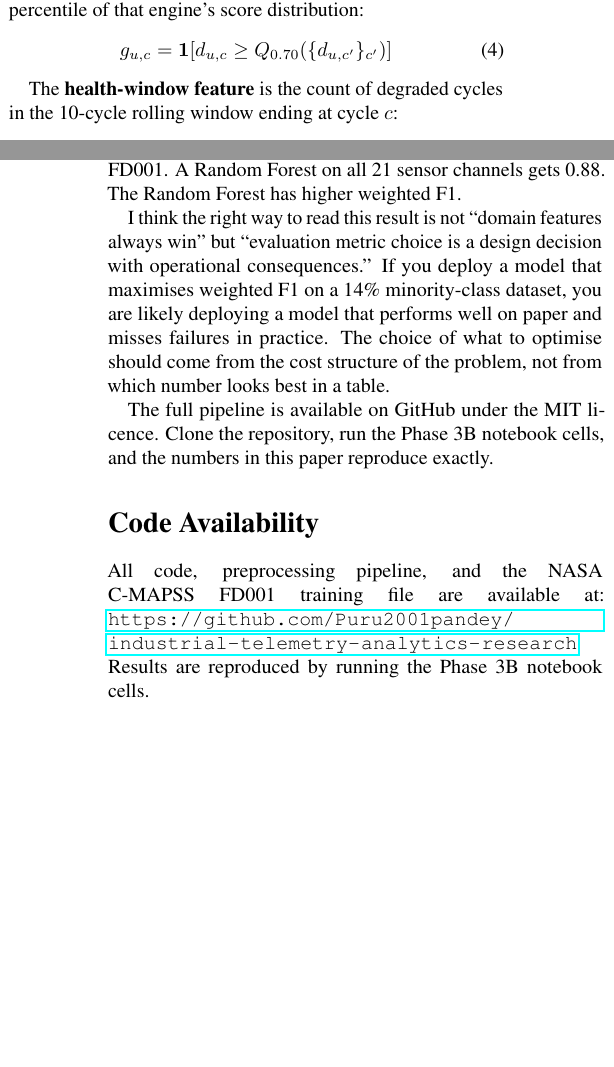
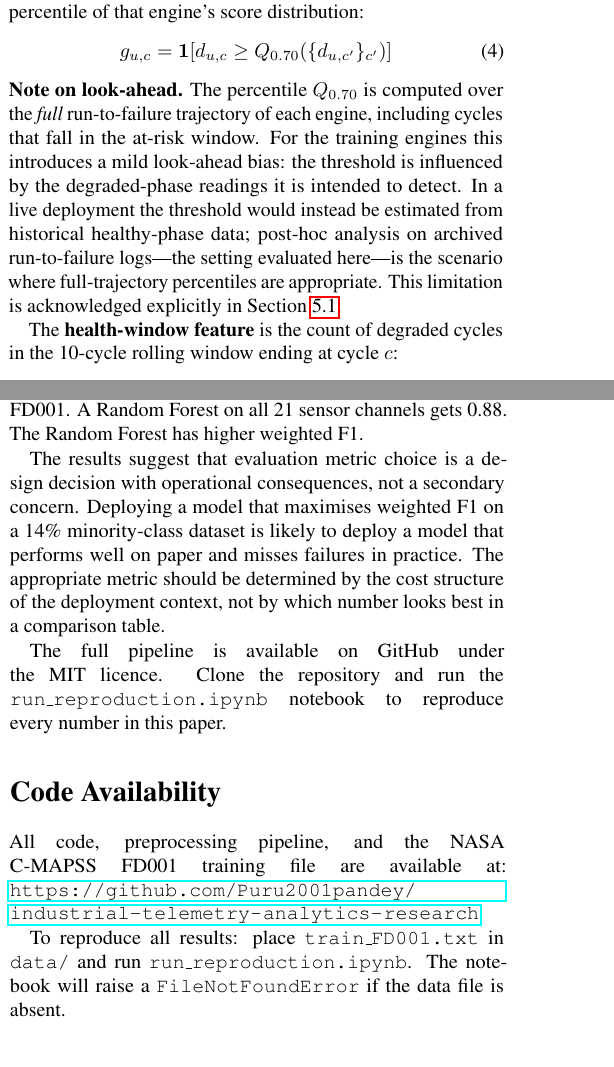
Before and after one commit to Puru2001pandey/industrial-telemetry-analytics-research, a LaTeX paper (arxiv_preprint.tex): two parts of the columns of pages 2 and 4 of 4 before the commit and two parts of the columns of pages 2 and 4 of 5 after it, joined at a grey line, cut so that both start at the same text, the shorter picture padded with empty space. Compiled offline with pdfLaTeX.

Commit message:
refactor: address all 11 peer-review checklist items
Paper (arxiv_preprint.tex):
- Fix 1: Remove I-voice from Related Work (passive gap statement)
- Fix 1: Remove 'I think' from Conclusion (passive 'results suggest')
- Fix 2: Replace 'Phase 3B' with run_reproduction.ipynb everywhere
- Fix 3: Add static-RF explanation before sensitivity Table 3
- Fix 4: Add 30-seed stability results (LR 0.957+-0.018 vs RF 0.916+-0.026,
         p<0.0001, LR wins 29/30 splits)
- Fix 5: Add explicit look-ahead bias note after percentile equation
         (full-trajectory percentile = post-mortem scenario; live deployment
          requires healthy-phase-only threshold estimation)
- Code Availability: added FileNotFoundError mention

Repo:
- Fix 6: New run_reproduction.ipynb with clean 8-cell reproduction pipeline
         raises FileNotFoundError if train_FD001.txt missing
- Fix 7: README rewritten — all 'minute/downtime/interval' language removed,
         replaced with cycle/window/rolling-window terminology
- Fix 8+9: run_reproduction.ipynb has explicit FileNotFoundError guard;
           no synthetic data fallback
- Fix 10: '18% noise reduction' claim removed from README
- Fix 11: README Key Findings section matches paper exactly
          (0.98 vs 0.88 recall, 30-seed stats, sensitivity summary)
- New: results/ directory with confusion_matrix_lr.csv, confusion_matrix_rf.csv,
       summary_metrics.csv (verifiable without rerunning full experiment)

```diff
--- a/arxiv_preprint.tex
+++ b/arxiv_preprint.tex
@@ -200,6 +200,16 @@ engine's score distribution:
   g_{u,c}=\mathbf{1}\!\left[d_{u,c}\geq Q_{0.70}(\{d_{u,c'}\}_{c'})\right]
 \end{equation}
 
+\noindent\textbf{Note on look-ahead.}
+The percentile $Q_{0.70}$ is computed over the \emph{full} run-to-failure trajectory
+of each engine, including cycles that fall in the at-risk window.
+For the training engines this introduces a mild look-ahead bias: the threshold
+is influenced by the degraded-phase readings it is intended to detect.
+In a live deployment the threshold would instead be estimated from historical
+healthy-phase data; post-hoc analysis on archived run-to-failure logs---the setting
+evaluated here---is the scenario where full-trajectory percentiles are appropriate.
+This limitation is acknowledged explicitly in Section~\ref{sec:sensitivity}.
+
 The \textbf{health-window feature} is the count of degraded cycles in the 10-cycle
 rolling window ending at cycle $c$:
 \begin{equation}
@@ -437,17 +461,18 @@ at-risk engine cycles in NASA C-MAPSS FD001.
 A Random Forest on all 21 sensor channels gets 0.88.
 The Random Forest has higher weighted F1.
 
-I think the right way to read this result is not ``domain features always win'' but
-``evaluation metric choice is a design decision with operational consequences.''
-If you deploy a model that maximises weighted F1 on a 14\% minority-class dataset,
-you are likely deploying a model that performs well on paper and misses failures in
-practice.
-The choice of what to optimise should come from the cost structure of the problem,
-not from which number looks best in a table.
+The results suggest that evaluation metric choice is a design decision with operational
+consequences, not a secondary concern.
+Deploying a model that maximises weighted F1 on a 14\% minority-class dataset is likely
+to deploy a model that performs well on paper and misses failures in practice.
+The appropriate metric should be determined by the cost structure of the deployment
+context, not by which number looks best in a comparison table.
 
 The full pipeline is available on GitHub under the MIT licence.
-Clone the repository, run the Phase~3B notebook cells, and the numbers in this paper
-reproduce exactly.
+Clone the repository and run the \texttt{run\_reproduction.ipynb} notebook to reproduce
+every number in this paper.
+
+
 
 
 
@@ -456,7 +481,11 @@ reproduce exactly.
 All code, preprocessing pipeline, and the NASA C-MAPSS FD001 training file are
 available at:
 \url{https://github.com/Puru2001pandey/industrial-telemetry-analytics-research}
-Results are reproduced by running the Phase~3B notebook cells.
+
+To reproduce all results: place \texttt{train\_FD001.txt} in \texttt{data/} and run
+\texttt{run\_reproduction.ipynb}.
+The notebook will raise a \texttt{FileNotFoundError} if the data file is absent.
+
 
 \section*{Acknowledgements}
 The author thanks the NASA Ames Prognostics Center of Excellence for making the
```
Also changed, not shown: results/confusion_matrix_lr.csv (added, +3 -0 lines), results/confusion_matrix_rf.csv (added, +3 -0 lines), results/summary_metrics.csv (added, +3 -0 lines), README.md, arxiv_preprint.tex (34 more changed lines), 1 other file.
